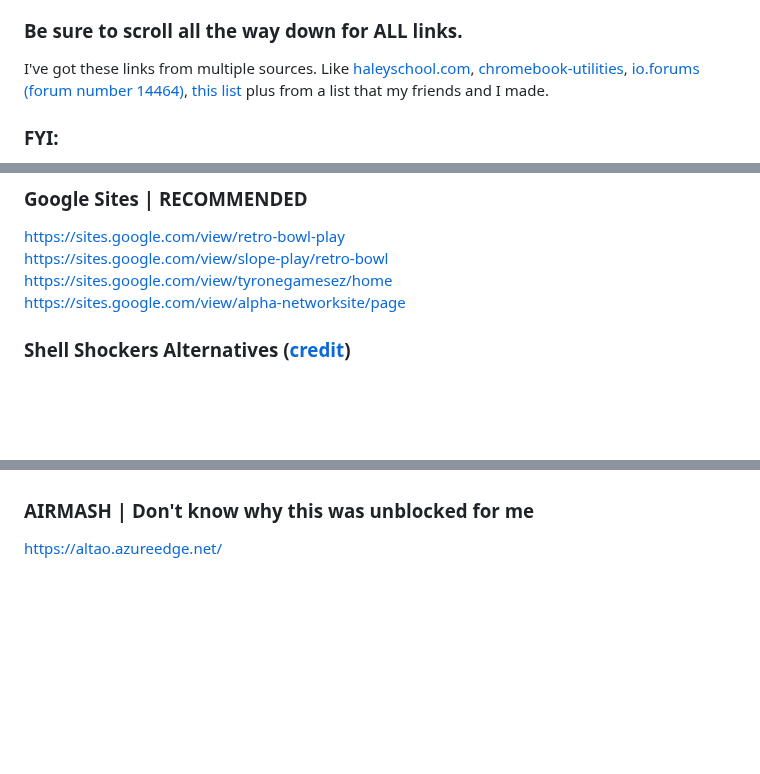
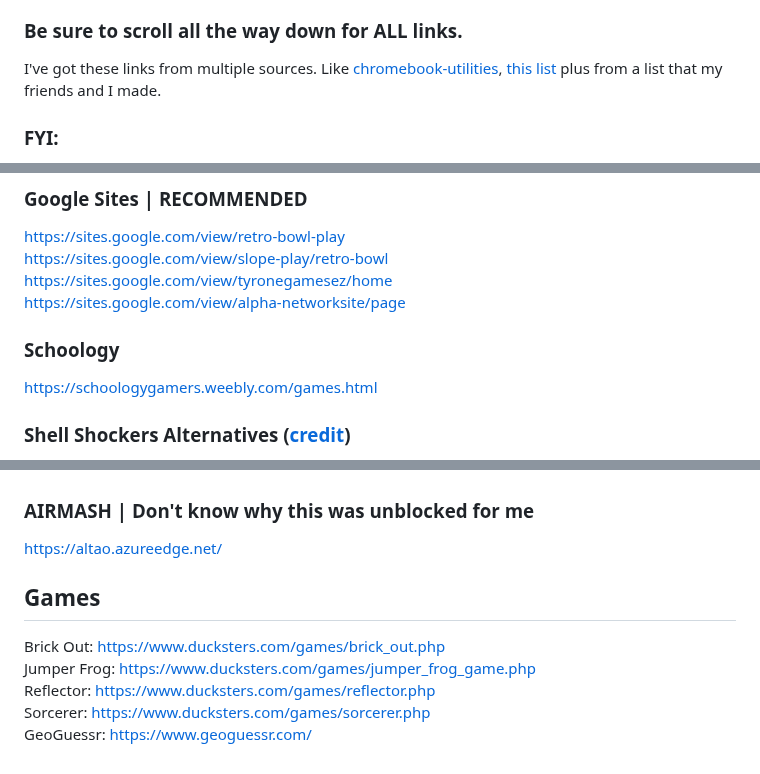
Before and after one commit to wea-f/ByePassHub, a Markdown page: Games.md, 3 parts joined by grey strips. Drawn GitHub-style; blank space fills up the shorter version.

Commit message:
more games - Jan 20

```diff
--- a/Games.md
+++ b/Games.md
@@ -5,7 +5,7 @@
 **Hub:** Go [here](https://github.com/wea-f/ByePassHub/blob/main/README.md) or go to the main README.md file <br>
 **Unblockers:** Go [here](https://github.com/wea-f/ByePassHub/blob/main/mainUnblockers.md) or go to the mainUnblockers.md file <br>
 ### Be sure to scroll all the way down for ALL links.
-I've got these links from multiple sources. Like [haleyschool.com](https://haleyschool.com), [chromebook-utilities](https://github.com/S-PScripts/chromebook-utilities), [io.forums (forum number 14464)](https://iogames.forum/t/list-of-all-the-working-unbl0cked-pr0xies-for-school-dec-2023/14464), [this list](https://docs.google.com/document/d/1nK6tJb-sxfrrQJM9bSWcAV-Fo7jHasd_dWpj4VEVg5E/edit) plus from a list that my friends and I made.
+I've got these links from multiple sources. Like [chromebook-utilities](https://github.com/S-PScripts/chromebook-utilities), [this list](https://docs.google.com/document/d/1nK6tJb-sxfrrQJM9bSWcAV-Fo7jHasd_dWpj4VEVg5E/edit) plus from a list that my friends and I made.
  ### FYI: <br>
   For me, github.io links are blocked, so is pages.dev links, replit, vercel, herokuapp, railway, glitch, cyclic, koyeb, and render domains ALL are blocked, so this list DOES NOT include them. <br>
   Examples of games is Moto X3M, Cookie Clicker, 1v1.LOL, Bitlife, etc. <br>
@@ -33,6 +33,9 @@ https://sites.google.com/view/retro-bowl-play <br>
 https://sites.google.com/view/slope-play/retro-bowl <br>
 https://sites.google.com/view/tyronegamesez/home <br>
 https://sites.google.com/view/alpha-networksite/page <br>
+
+### Schoology
+https://schoologygamers.weebly.com/games.html <br>
 
 ### Shell Shockers Alternatives ([credit](https://shellshockers.fandom.com/wiki/Alternate_URLs))
 https://shellshock.io
@@ -108,3 +111,10 @@ https://vortexmath.my.canva.site/_password <br>
 
 ### AIRMASH | Don't know why this was unblocked for me
 https://altao.azureedge.net/ <br>
+
+## Games
+Brick Out: https://www.ducksters.com/games/brick_out.php <br>
+Jumper Frog: https://www.ducksters.com/games/jumper_frog_game.php <br>
+Reflector: https://www.ducksters.com/games/reflector.php <br>
+Sorcerer: https://www.ducksters.com/games/sorcerer.php <br>
+GeoGuessr: https://www.geoguessr.com/ <br>
```
